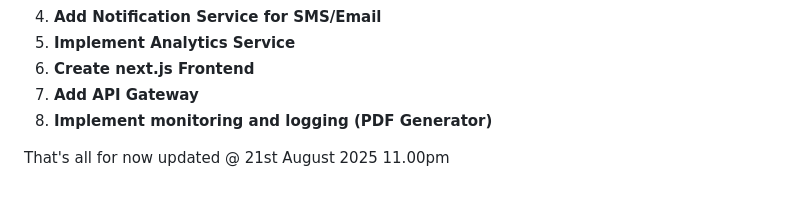
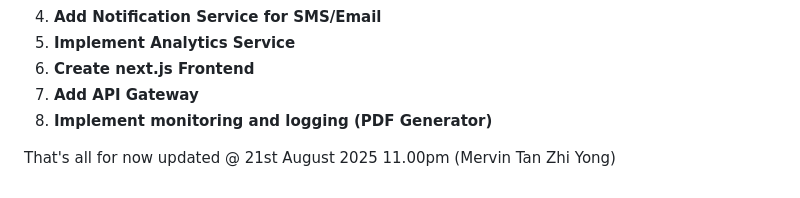
Before and after one commit to Chan-Si-Jie/Levels_Living_FYP, a Markdown page: README.md, the part around the change. Rendered like a GitHub page.

```diff
--- a/README.md
+++ b/README.md
@@ -266,4 +266,4 @@ docker-compose up -d
 8. **Implement monitoring and logging (PDF Generator)**
 
 
-That's all for now updated @ 21st August 2025 11.00pm
+That's all for now updated @ 21st August 2025 11.00pm (Mervin Tan Zhi Yong)
```
